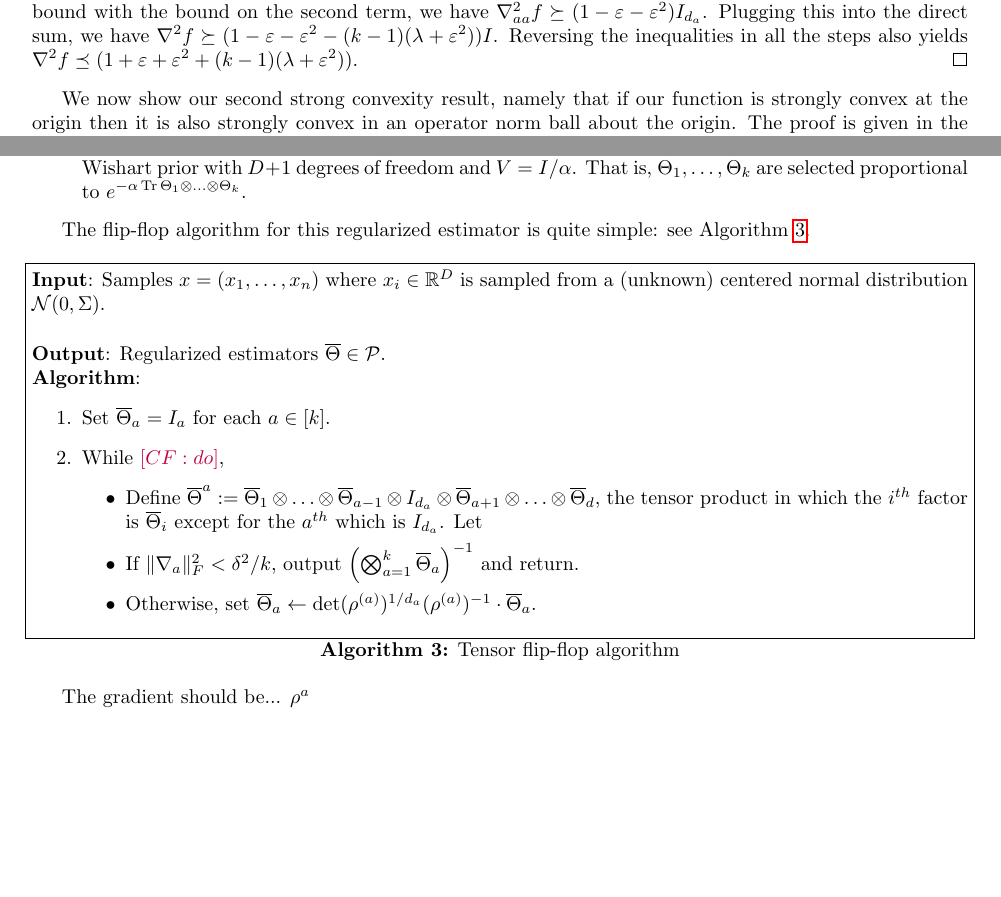
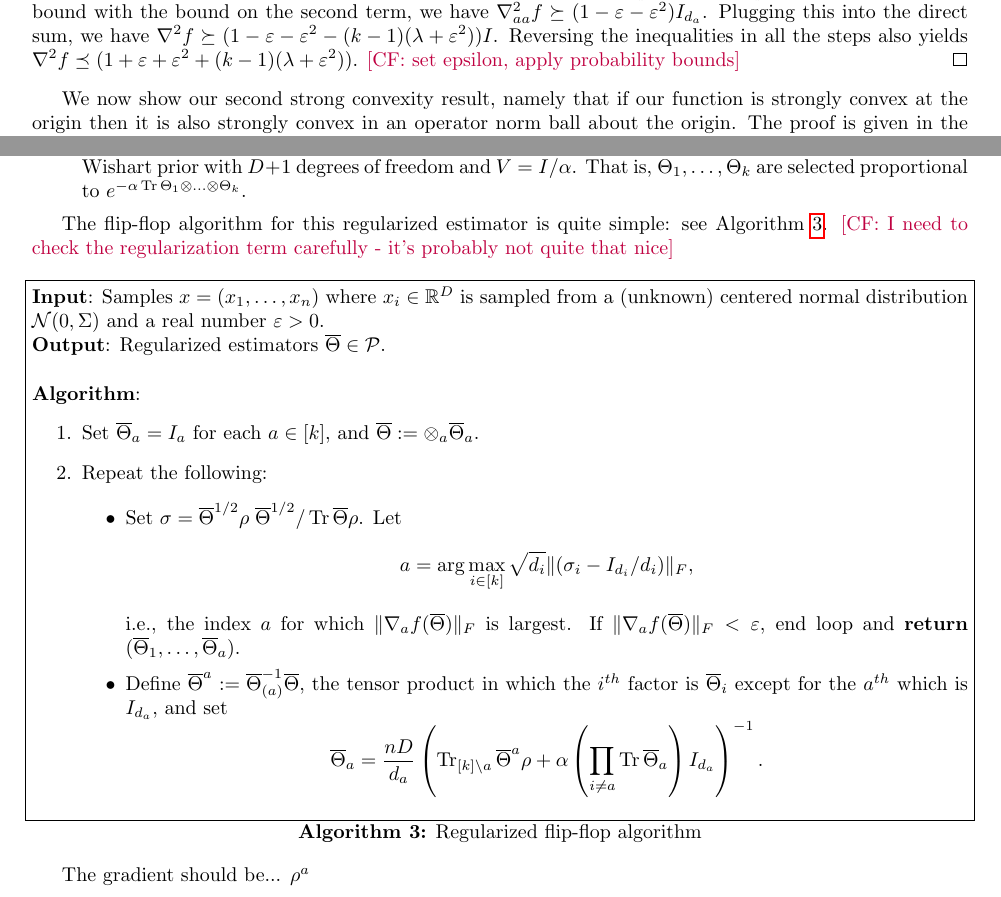
Before and after one commit to colefranks/MatrixNormalShrinkFlop, a LaTeX paper (tensor-mle.tex): two parts of pages 15 and 28 of 39, joined at a grey line, cut so that both start at the same text, the shorter picture padded with empty space. Compiled offline with pdfLaTeX.

Commit message:
reg flip flop finished

```diff
--- a/tensor-mle.tex
+++ b/tensor-mle.tex
@@ -889,7 +889,7 @@ We first apply the inequality from \cref{cor:off-diag-hess} to the upper-left tw
   \end{bmatrix}.\end{align*}
  Applying this for all $a < b$ we find that
  $$\nabla^2 f  \succeq \bigoplus_{a \in [k]} \nabla^2_{aa} f - (k - 1) (\lambda + \eps^2) I_{d_a}.$$
-The last thing we need is a lower bound on $\nabla^2_{aa} f.$ This operator is again a sum of two terms, the latter of which we have already analyzed. The former defines the quadratic form $Y \mapsto d_a \tr \rho^{(a)} Y^2$ on $\smallSym^0_{d_a}$, and using the bound $\|\rho^{(a)} - I_{d_a}/{d_a}\|_{op} \leq \eps/d_a$ one checks that $\tr \rho^{(a)} Y^2 \in \frac{1 \pm \eps }{d_a} \tr Y^2 = \frac{1 \pm \eps }{d_a} \|Y\|_{F}^2. $ Combining this bound with the bound on the second term, we have $\nabla^2_{aa} f \succeq (1 -  \eps  - \eps^2 ) I_{d_a}$. Plugging this into the direct sum, we have $\nabla^2 f \succeq (1  - \eps - \eps^2  - (k - 1) (\lambda + \eps^2)) I$. Reversing the inequalities in all the steps also yields $\nabla^2 f \preceq (1  + \eps + \eps^2  + (k - 1) (\lambda + \eps^2))$.
+The last thing we need is a lower bound on $\nabla^2_{aa} f.$ This operator is again a sum of two terms, the latter of which we have already analyzed. The former defines the quadratic form $Y \mapsto d_a \tr \rho^{(a)} Y^2$ on $\smallSym^0_{d_a}$, and using the bound $\|\rho^{(a)} - I_{d_a}/{d_a}\|_{op} \leq \eps/d_a$ one checks that $\tr \rho^{(a)} Y^2 \in \frac{1 \pm \eps }{d_a} \tr Y^2 = \frac{1 \pm \eps }{d_a} \|Y\|_{F}^2. $ Combining this bound with the bound on the second term, we have $\nabla^2_{aa} f \succeq (1 -  \eps  - \eps^2 ) I_{d_a}$. Plugging this into the direct sum, we have $\nabla^2 f \succeq (1  - \eps - \eps^2  - (k - 1) (\lambda + \eps^2)) I$. Reversing the inequalities in all the steps also yields $\nabla^2 f \preceq (1  + \eps + \eps^2  + (k - 1) (\lambda + \eps^2))$. \CF{set epsilon, apply probability bounds}
 \end{proof}
 
 
@@ -1392,32 +1392,34 @@ $$(x_1, \dots, x_n, \alpha e_{1\dots 1}, \dots, \alpha e_{d_1d_2 \dots d_k}).$$
 %As in the unpenalized case, we will often consider the scale-invariant function $f^\alpha_x$ given by
 
 
-The flip-flop algorithm for this regularized estimator is quite simple: see \cref{alg:reg-flip-flop}.
+The flip-flop algorithm for this regularized estimator is quite simple: see \cref{alg:reg-flip-flop}. \CF{I need to check the regularization term carefully - it's probably not quite that nice}
 
 
 \begin{Algorithm}
-\textbf{Input}: Samples $\samp = (\samp_1, \ldots, \samp_n)$ where $\samp_i \in \R^D$ is sampled from a (unknown) centered normal distribution $\cN(0, \Sigma)$.  \\[.3ex]
+\textbf{Input}: Samples $\samp = (\samp_1, \ldots, \samp_n)$ where $\samp_i \in \R^D$ is sampled from a (unknown) centered normal distribution $\cN(0, \Sigma)$ and a real number $\eps > 0$.
 % where each entry of $\samp_i$ is encoded in binary, with bit size $\le b$. Approximation parameter $\eps > 0$, given in binary representation.
 
-\textbf{Output}: Regularized estimators $\otheta \in \SPD$.
+\textbf{Output}: Regularized estimators $\otheta \in \SPD$.\\[.1ex]
 % such that $\| \nabla \ell^\alpha_x (\otheta)\|_F < \eps$. \\[.3ex]
 
 \textbf{Algorithm}:
 \begin{enumerate}
-\item\label{it:flip-flop step 1} Set $\otheta_a = I_a$ for each $a \in [k]$.
-\item\label{it:flip-flop step 2} While $\CF{do}$,
+\item\label{it:flip-flop step 1} Set $\otheta_a = I_a$ for each $a \in [k]$, and $\otheta:= \otimes_a \otheta_a$.
+\item\label{it:flip-flop step 2} Repeat the following:
 %we need T = \log(1/\epsilon) \cdot 1/\alpha \lambda
 \begin{itemize}
 %\item Set $\otheta^1$
-\item Define $\otheta^a:= \otheta_1 \ot \dots \ot \otheta_{a-1} \ot I_{d_a} \ot \otheta_{a+1} \ot \dots \ot \otheta_{d}$, the tensor product in which the $i^{th}$ factor is $\otheta_i$ except for the $a^{th}$ which is $I_{d_a}$.  Let
+\item Set $\sigma = \otheta^{1/2} \rho \; \otheta^{1/2}/ \tr \otheta \rho$. Let $$a = \arg\max_{i \in [k]} \sqrt{d_i}\| (\sigma_i - I_{d_i}/d_i)\|_F,$$
+i.e., the index $a$ for which $\|\nabla_a f(\otheta)\|_F$ is largest. If $\|\nabla_a f(\otheta)\|_F < \eps$, end loop and \textbf{return} $(\otheta_1, \dots, \otheta_a)$.
+\item Define $\otheta^a:= \otheta_{(a)}^{-1} \otheta$, the tensor product in which the $i^{th}$ factor is $\otheta_i$ except for the $a^{th}$ which is $I_{d_a}$, and set
+$$\otheta_a = \frac{n D}{d_a}\left(\tr_{[k] \setminus a} \otheta^a \rho + \alpha \left(\prod_{i \neq a} \tr \otheta_a\right) I_{d_a} \right)^{-1}.$$
 % $Y_a := \tr_{[k] \setminus a} \otheta_1 \ot \dots \ot \otheta_{a-1} \ot I_{d_a} \ot \otheta_{a+1} \ot \dots \ot \otheta_{d},$
-\item
-If $\norm{\nabla_a}_F^2 < \delta^2/k$, output $\left( \bigotimes_{a =1}^k \otheta_a \right)^{-1}$ and return.
+%\item If $\norm{\nabla_a}_F^2 < \delta^2/k$, output $\left( \bigotimes_{a =1}^k \otheta_a \right)^{-1}$ and return.
 % S\Bigl(\frac {I_{n_{k^{t}}}{n_{k^{t}}}} \big\Vert \rho^{t}_{k^{t}}\Bigr)$ is largest.
-\item Otherwise, set $\otheta_a \leftarrow \det(\rho^{(a)})^{1/d_a} (\rho^{(a)})^{-1} \cdot \otheta_a$.
+%\item Otherwise, set $\otheta_a \leftarrow \det(\rho^{(a)})^{1/d_a} (\rho^{(a)})^{-1} \cdot \otheta_a$.
 \end{itemize}
 \end{enumerate}
-\caption{Tensor flip-flop algorithm}\label{alg:reg-flip-flop}
+\caption{Regularized flip-flop algorithm}\label{alg:reg-flip-flop}
 \end{Algorithm}
 The gradient should be... $\rho^{a} $
 
```
Also changed, not shown: tensor-mle.tex (4 more changed lines), 1 other file.
